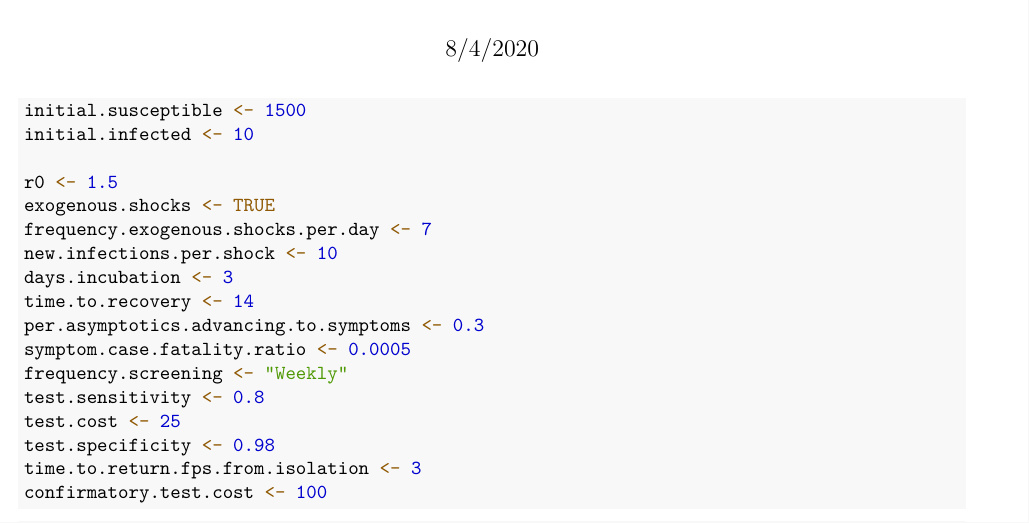
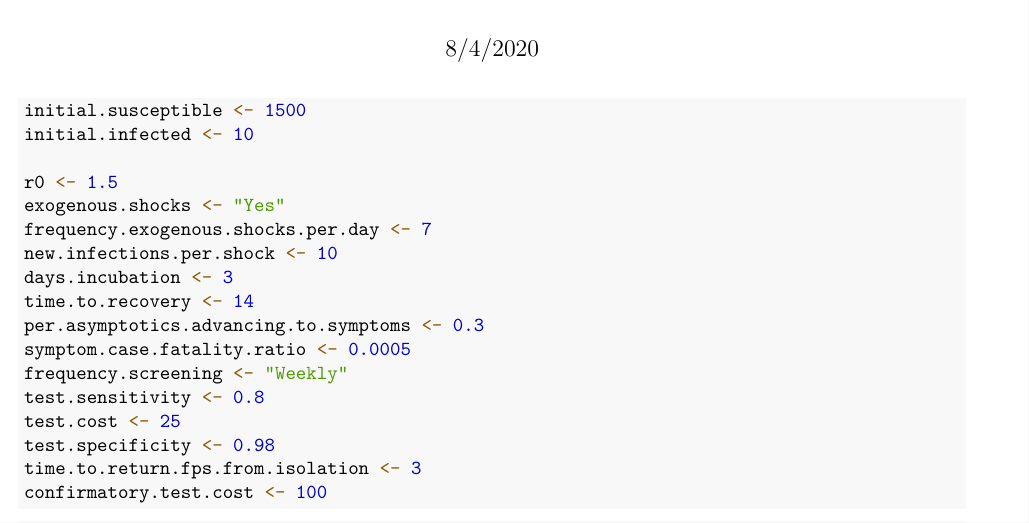
Before and after one commit to UW-Madison-DataScience/Paltiel-COVID-19-Screening-for-College, an R Markdown document (calculations.Rmd): part of page 1 of 3, cut so that both start at the same text. Rendered offline with R 4.5, knitr and Pandoc, then LaTeX, with nearby package versions; common packages that the code uses without loading them are loaded.

Commit message:
update calculations.Rmd
fix exogenous.shocks

```diff
--- a/calculations.Rmd
+++ b/calculations.Rmd
@@ -14,7 +14,7 @@ initial.susceptible <- 1500
 initial.infected <- 10
 
 r0 <- 1.5
-exogenous.shocks <- TRUE
+exogenous.shocks <- "Yes"
 frequency.exogenous.shocks.per.day <- 7
 new.infections.per.shock <- 10
 days.incubation <- 3
```
